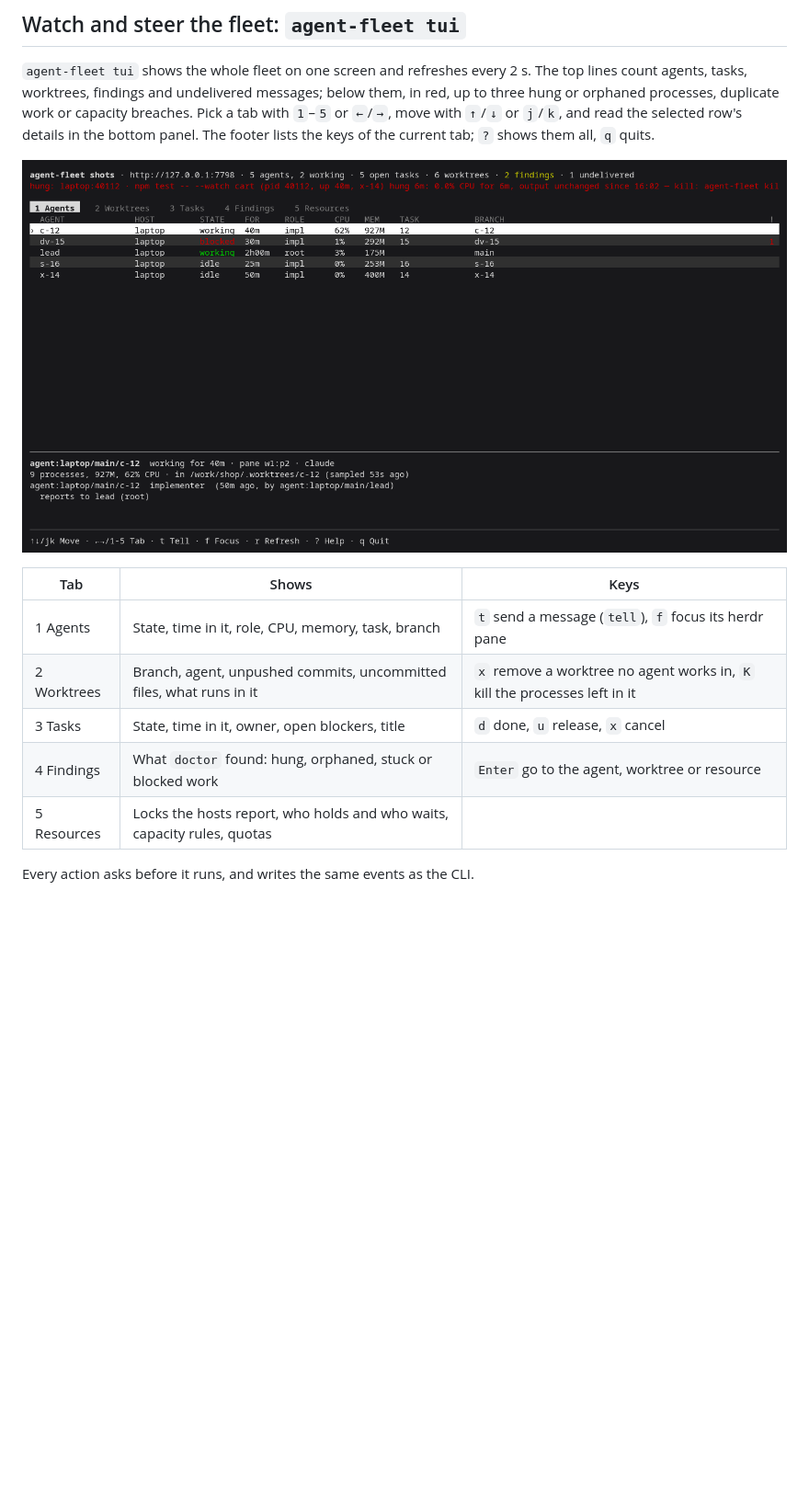
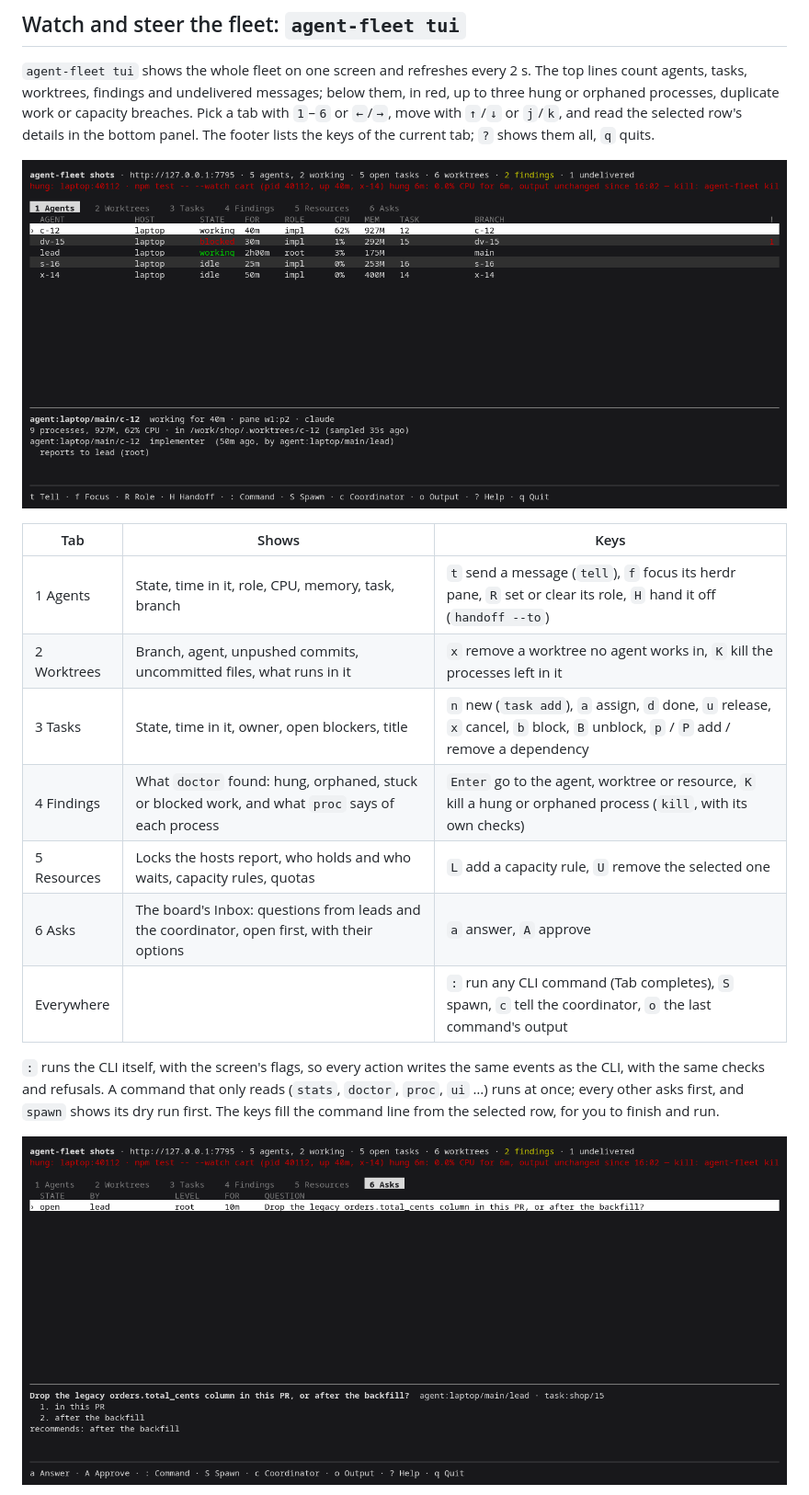
Before and after one commit to kirmalyshev/agent-fleet, a Markdown page: README.md, the part around one of its changes. Shown at 92% size. Drawn GitHub-style; pictures changed too: docs/images/tui-agents.png, docs/images/tui-asks.png (added); blank space fills up the shorter version.

```diff
--- a/README.md
+++ b/README.md
@@ -268,21 +268,28 @@ Other levels are `domain-lead`, `implementation-lead` and `implementer`, each wi
 
 `agent-fleet tui` shows the whole fleet on one screen and refreshes every 2 s. The top lines
 count agents, tasks, worktrees, findings and undelivered messages; below them, in red, up to
-three hung or orphaned processes, duplicate work or capacity breaches. Pick a tab with `1`–`5` or `←`/`→`, move with `↑`/`↓` or `j`/`k`, and read the selected
-row's details in the bottom panel. The footer lists the keys of the current tab; `?` shows them
-all, `q` quits.
+three hung or orphaned processes, duplicate work or capacity breaches. Pick a tab with `1`–`6` or
+`←`/`→`, move with `↑`/`↓` or `j`/`k`, and read the selected row's details in the bottom panel.
+The footer lists the keys of the current tab; `?` shows them all, `q` quits.
 
 ![The Agents tab: state, role, CPU, memory, task and branch of each agent](docs/images/tui-agents.png)
 
 | Tab | Shows | Keys |
 |---|---|---|
-| 1 Agents | State, time in it, role, CPU, memory, task, branch | `t` send a message (`tell`), `f` focus its herdr pane |
+| 1 Agents | State, time in it, role, CPU, memory, task, branch | `t` send a message (`tell`), `f` focus its herdr pane, `R` set or clear its role, `H` hand it off (`handoff --to`) |
 | 2 Worktrees | Branch, agent, unpushed commits, uncommitted files, what runs in it | `x` remove a worktree no agent works in, `K` kill the processes left in it |
-| 3 Tasks | State, time in it, owner, open blockers, title | `d` done, `u` release, `x` cancel |
-| 4 Findings | What `doctor` found: hung, orphaned, stuck or blocked work | `Enter` go to the agent, worktree or resource |
-| 5 Resources | Locks the hosts report, who holds and who waits, capacity rules, quotas | |
+| 3 Tasks | State, time in it, owner, open blockers, title | `n` new (`task add`), `a` assign, `d` done, `u` release, `x` cancel, `b` block, `B` unblock, `p` / `P` add / remove a dependency |
+| 4 Findings | What `doctor` found: hung, orphaned, stuck or blocked work, and what `proc` says of each process | `Enter` go to the agent, worktree or resource, `K` kill a hung or orphaned process (`kill`, with its own checks) |
+| 5 Resources | Locks the hosts report, who holds and who waits, capacity rules, quotas | `L` add a capacity rule, `U` remove the selected one |
+| 6 Asks | The board's Inbox: questions from leads and the coordinator, open first, with their options | `a` answer, `A` approve |
+| Everywhere | | `:` run any CLI command (Tab completes), `S` spawn, `c` tell the coordinator, `o` the last command's output |
 
-Every action asks before it runs, and writes the same events as the CLI.
+`:` runs the CLI itself, with the screen's flags, so every action writes the same events as the
+CLI, with the same checks and refusals. A command that only reads (`stats`, `doctor`, `proc`,
+`ui` …) runs at once; every other asks first, and `spawn` shows its dry run first. The keys fill
+the command line from the selected row, for you to finish and run.
+
+![The Asks tab: a lead's open question with its options and recommendation](docs/images/tui-asks.png)
 
 ![The Worktrees tab: unpushed and uncommitted work per worktree](docs/images/tui-worktrees.png)
 
```
Also changed, not shown: other parts of README.md (+2 -2 lines), docs/PROTOCOL.md (+21 -5 lines), docs/images/tui-findings.png, docs/images/tui-help.png, docs/images/tui-worktrees.png, 3 other files.
